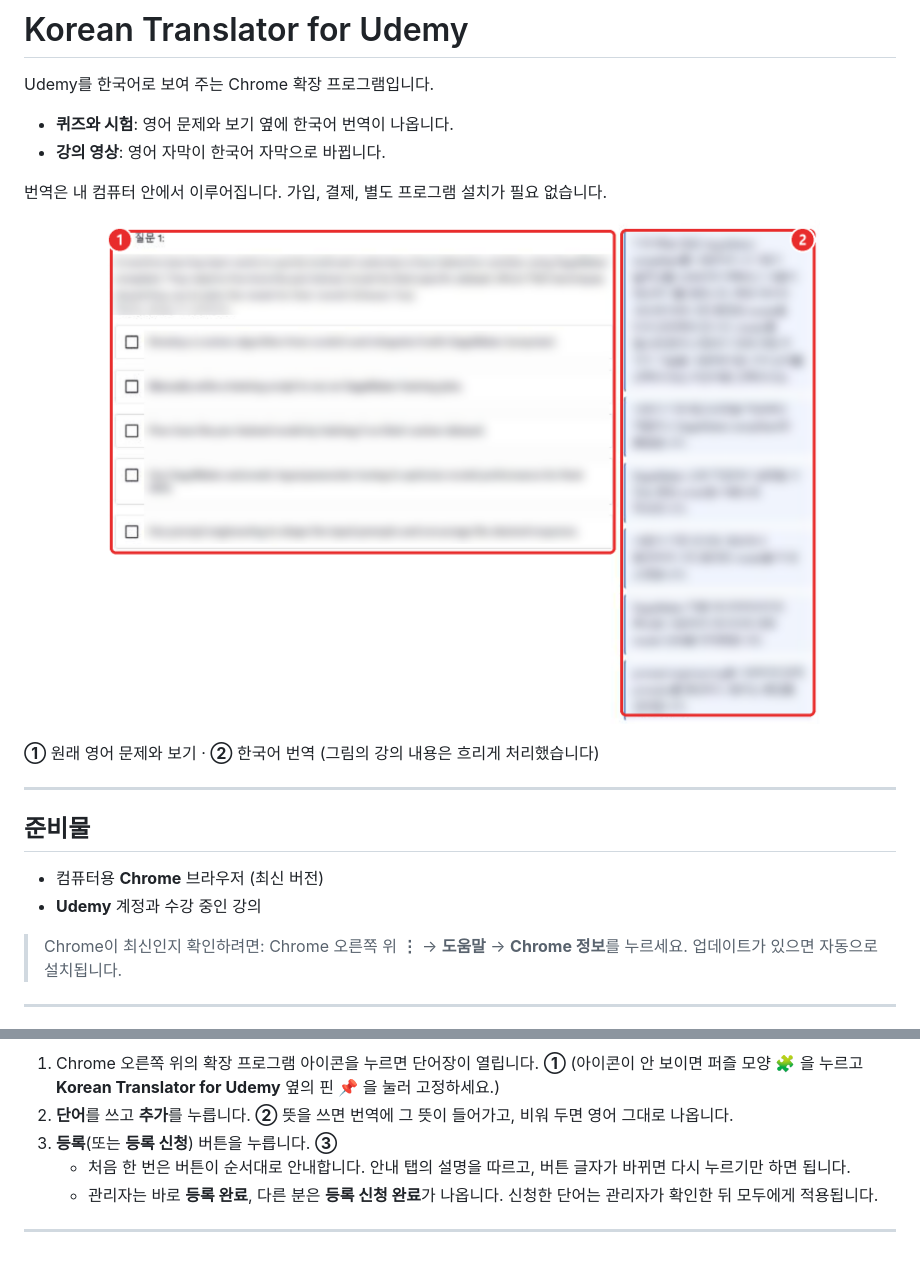
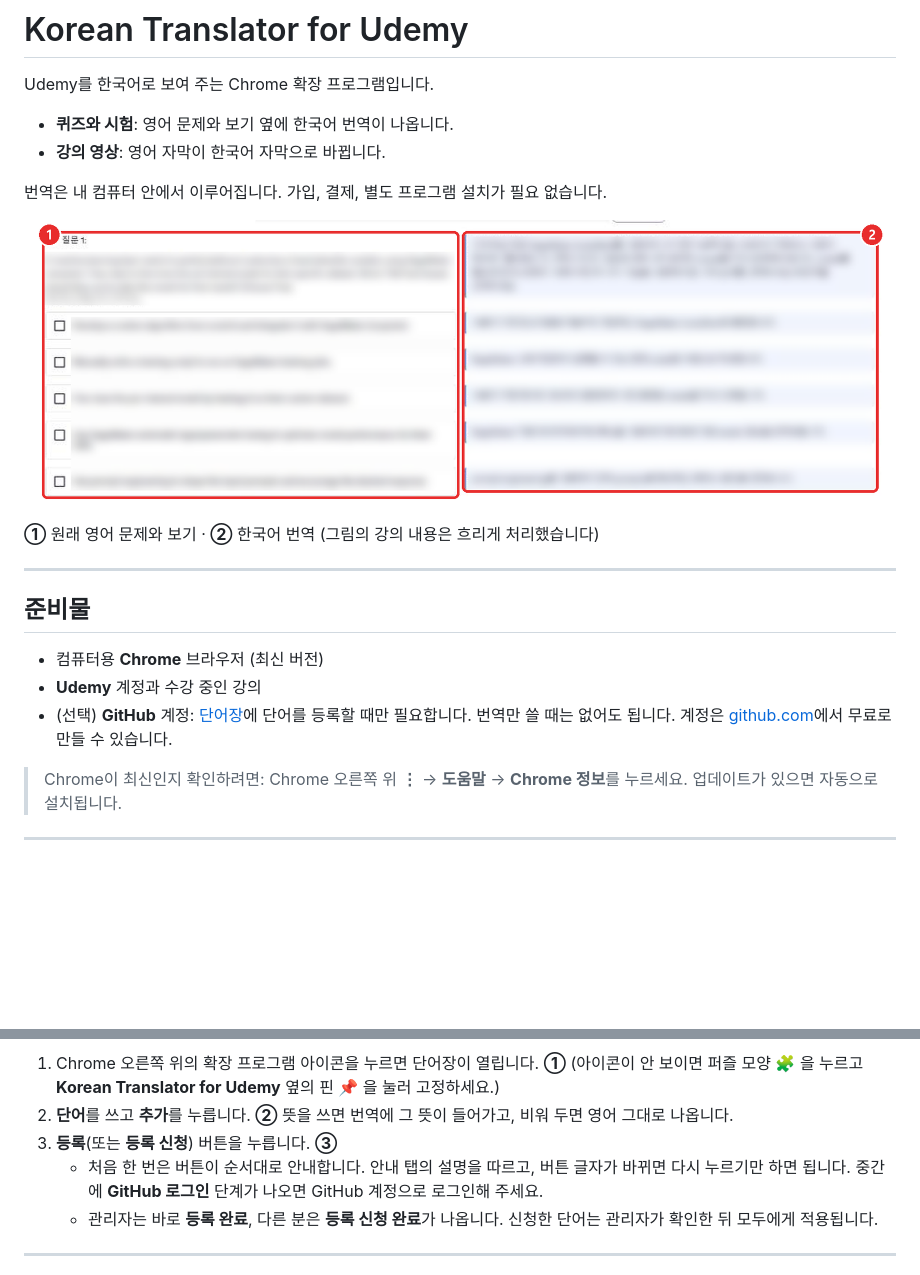
Before and after one commit to JaceDashS/udemy-korean-translator, a Markdown page: README.md, 2 parts joined by grey strips. Rendered like a GitHub page; pictures changed too: docs/images/readme/quiz.png; blank space fills up the shorter version.

Commit message:
[docs] Widen the README quiz screenshot and list GitHub as optional
- Retake the quiz screenshot with Udemy's sidebars closed, so each translation sits on one line next to its answer
- List a GitHub account as optional: it is needed only to register dictionary terms

```diff
--- a/README.md
+++ b/README.md
@@ -7,7 +7,7 @@ Udemy를 한국어로 보여 주는 Chrome 확장 프로그램입니다.
 
 번역은 내 컴퓨터 안에서 이루어집니다. 가입, 결제, 별도 프로그램 설치가 필요 없습니다.
 
-<p align="center"><img src="docs/images/readme/quiz.png" width="720" alt="퀴즈 문제 옆에 한국어 번역이 나온 화면"></p>
+<p align="center"><img src="docs/images/readme/quiz.png" width="860" alt="퀴즈 문제와 보기 오른쪽에 같은 줄로 한국어 번역이 나온 화면"></p>
 
 **①** 원래 영어 문제와 보기 · **②** 한국어 번역 (그림의 강의 내용은 흐리게 처리했습니다)
 
@@ -17,6 +17,7 @@ Udemy를 한국어로 보여 주는 Chrome 확장 프로그램입니다.
 
 - 컴퓨터용 **Chrome** 브라우저 (최신 버전)
 - **Udemy** 계정과 수강 중인 강의
+- (선택) **GitHub** 계정: [단어장](#단어장-선택)에 단어를 등록할 때만 필요합니다. 번역만 쓸 때는 없어도 됩니다. 계정은 [github.com](https://github.com/signup)에서 무료로 만들 수 있습니다.
 
 > Chrome이 최신인지 확인하려면: Chrome 오른쪽 위 **⋮** → **도움말** → **Chrome 정보**를 누르세요. 업데이트가 있으면 자동으로 설치됩니다.
 
@@ -87,7 +88,7 @@ Udemy에서 퀴즈나 연습 시험을 열기만 하면 됩니다. 문제와 보
    (아이콘이 안 보이면 퍼즐 모양 🧩 을 누르고 **Korean Translator for Udemy** 옆의 핀 📌 을 눌러 고정하세요.)
 2. **단어**를 쓰고 **추가**를 누릅니다. **②** 뜻을 쓰면 번역에 그 뜻이 들어가고, 비워 두면 영어 그대로 나옵니다.
 3. **등록**(또는 **등록 신청**) 버튼을 누릅니다. **③**
-   - 처음 한 번은 버튼이 순서대로 안내합니다. 안내 탭의 설명을 따르고, 버튼 글자가 바뀌면 다시 누르기만 하면 됩니다.
+   - 처음 한 번은 버튼이 순서대로 안내합니다. 안내 탭의 설명을 따르고, 버튼 글자가 바뀌면 다시 누르기만 하면 됩니다. 중간에 **GitHub 로그인** 단계가 나오면 GitHub 계정으로 로그인해 주세요.
    - 관리자는 바로 **등록 완료**, 다른 분은 **등록 신청 완료**가 나옵니다. 신청한 단어는 관리자가 확인한 뒤 모두에게 적용됩니다.
 
 ---
```
